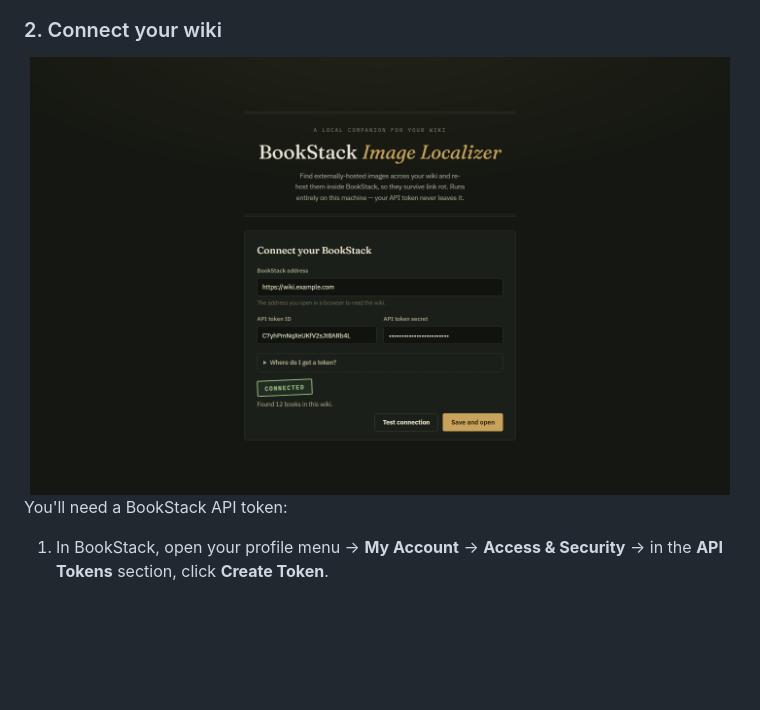
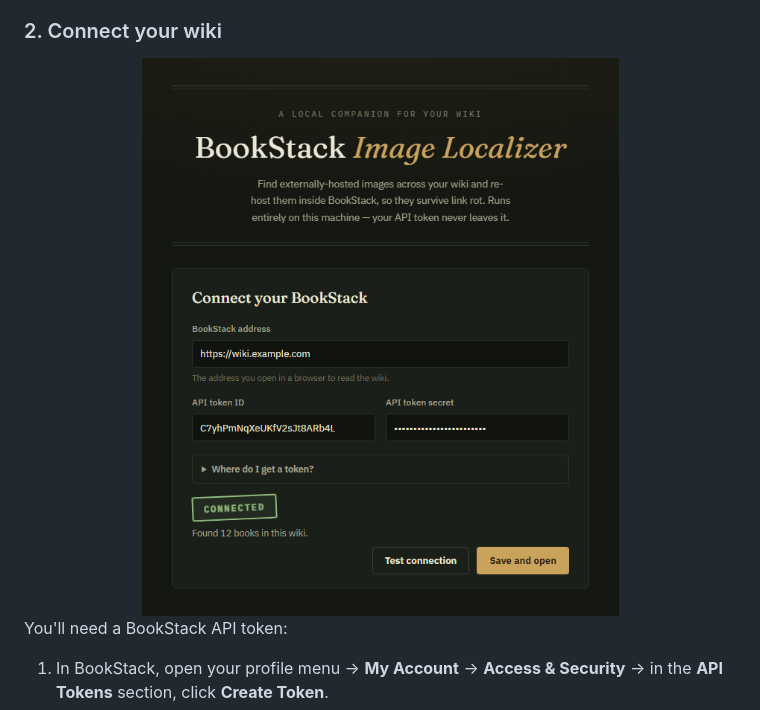
Before and after one commit to Elite-Cow/bookstack-image-localizer, a Markdown page: README.md, the part around the change. Rendered like a GitHub page; pictures changed too: docs/setup.png; blank space fills up the shorter version.

Commit message:
Crop setup screenshot to its content

```diff
--- a/README.md
+++ b/README.md
@@ -83,7 +83,7 @@ It starts a local server, opens your browser, and walks you through connecting.
 ### 2. Connect your wiki
 
 <div align="center">
-<img src="docs/setup.png" alt="First-run setup — test the connection, get the CONNECTED stamp, save" width="700" />
+<img src="docs/setup.png" alt="First-run setup — test the connection, get the CONNECTED stamp, save" width="640" />
 </div>
 
 You'll need a BookStack API token:
```
